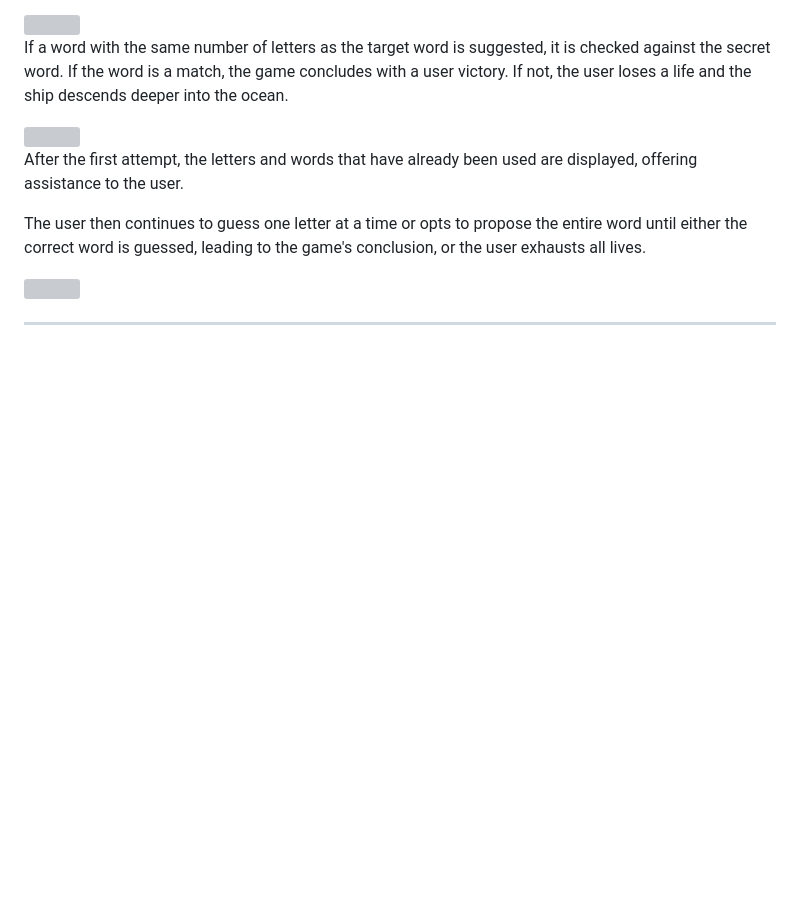
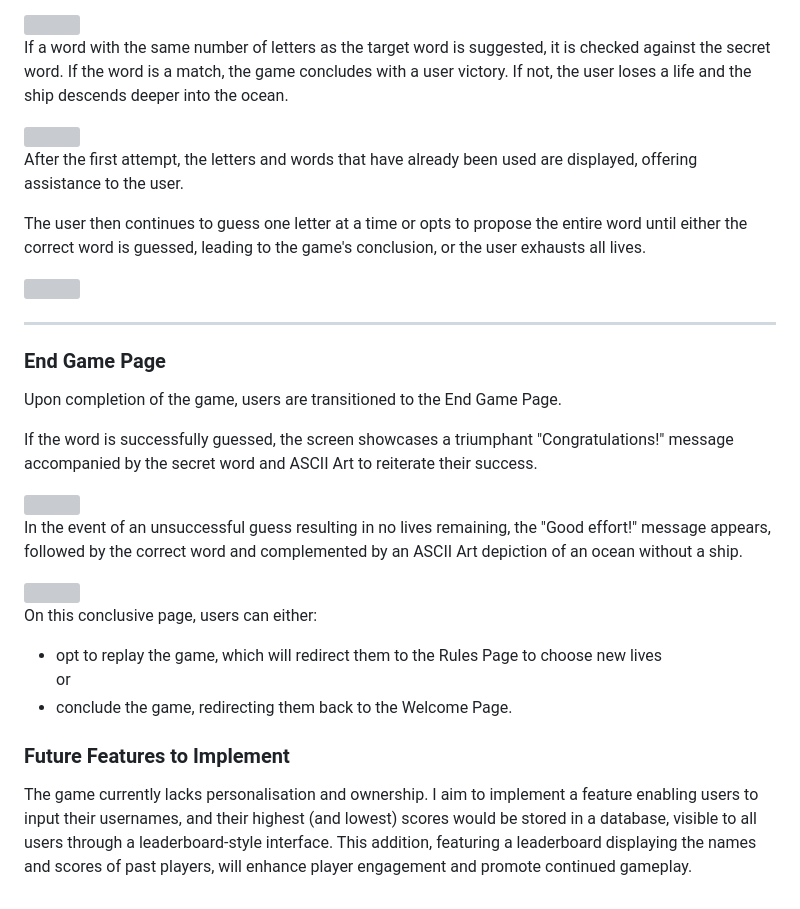
Before and after one commit to HCaldwell95/watery-wordplay-wreck-submit, a Markdown page: README.md, the part around the change. GitHub-like rendering; blank space fills up the shorter version; grey boxes are pictures that could not be loaded.

Commit message:
Add existing feature content for end_game_page and future features to implement

```diff
--- a/README.md
+++ b/README.md
@@ -98,3 +98,27 @@ The user then continues to guess one letter at a time or opts to propose the ent
 <img src="./docs/attempted-letters-and-words.png" width="700">
 
 ---
+
+### End Game Page
+Upon completion of the game, users are transitioned to the End Game Page.
+
+If the word is successfully guessed, the screen showcases a triumphant "Congratulations!" message accompanied by the secret word and ASCII Art to reiterate their success.
+
+<img src="./docs/game-winner.png" width="700">
+
+<br>
+
+In the event of an unsuccessful guess resulting in no lives remaining, the "Good effort!" message appears, followed by the correct word and complemented by an ASCII Art depiction of an ocean without a ship.
+
+<img src="./docs/game-over.png" width="700">
+
+<br>
+
+On this conclusive page, users can either:
+  - opt to replay the game, which will redirect them to the Rules Page to choose new lives
+  <br>or
+  -  conclude the game, redirecting them back to the Welcome Page.
+
+### Future Features to Implement
+
+The game currently lacks personalisation and ownership. I aim to implement a feature enabling users to input their usernames, and their highest (and lowest) scores would be stored in a database, visible to all users through a leaderboard-style interface. This addition, featuring a leaderboard displaying the names and scores of past players, will enhance player engagement and promote continued gameplay.
```
